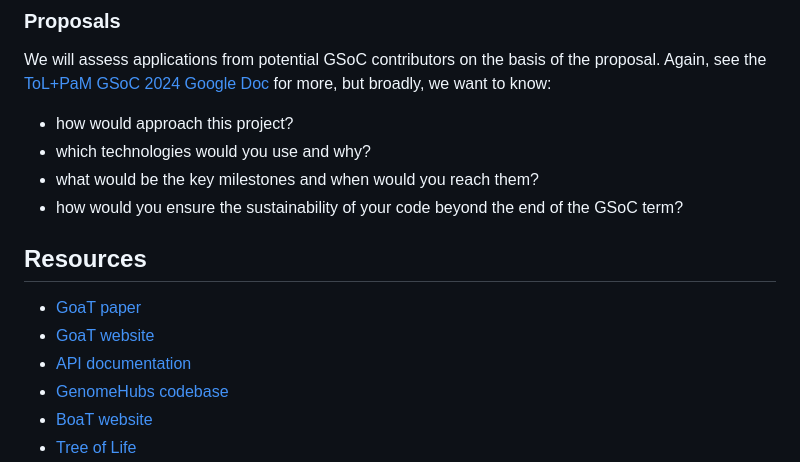
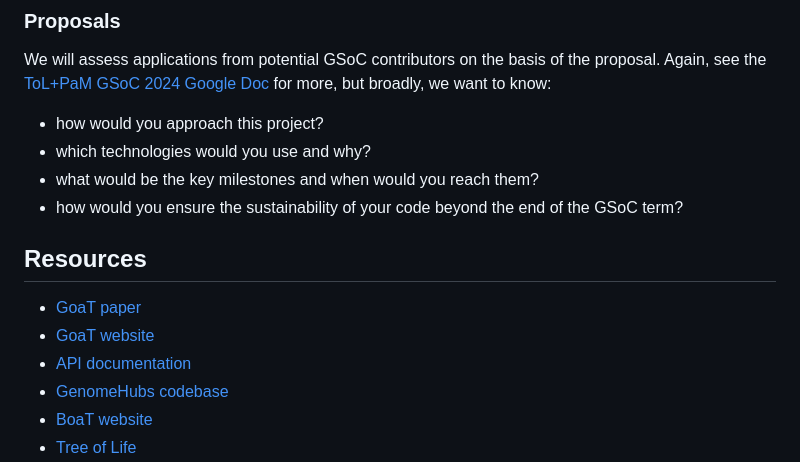
Before and after one commit to genomehubs/goat-nlp, a Markdown page: README.md, the part around the change printed below. Drawn GitHub-style.

```diff
--- a/README.md
+++ b/README.md
@@ -110,7 +110,7 @@ We are proposing the GoaT-NLP project as a Google Summer of Code project for 202
 
 We will assess applications from potential GSoC contributors on the basis of the proposal. Again, see the [ToL+PaM GSoC 2024 Google Doc](https://docs.google.com/document/d/1vWnJhxWJU4oNsZNheKrP6sx5ZPkOzumwdnL6IIRbDP4) for more, but broadly, we want to know:
 
-- how would approach this project?
+- how would you approach this project?
 - which technologies would you use and why?
 - what would be the key milestones and when would you reach them?
 - how would you ensure the sustainability of your code beyond the end of the GSoC term?
```
Also changed, not shown: other parts of README.md (+1 -1 lines).
